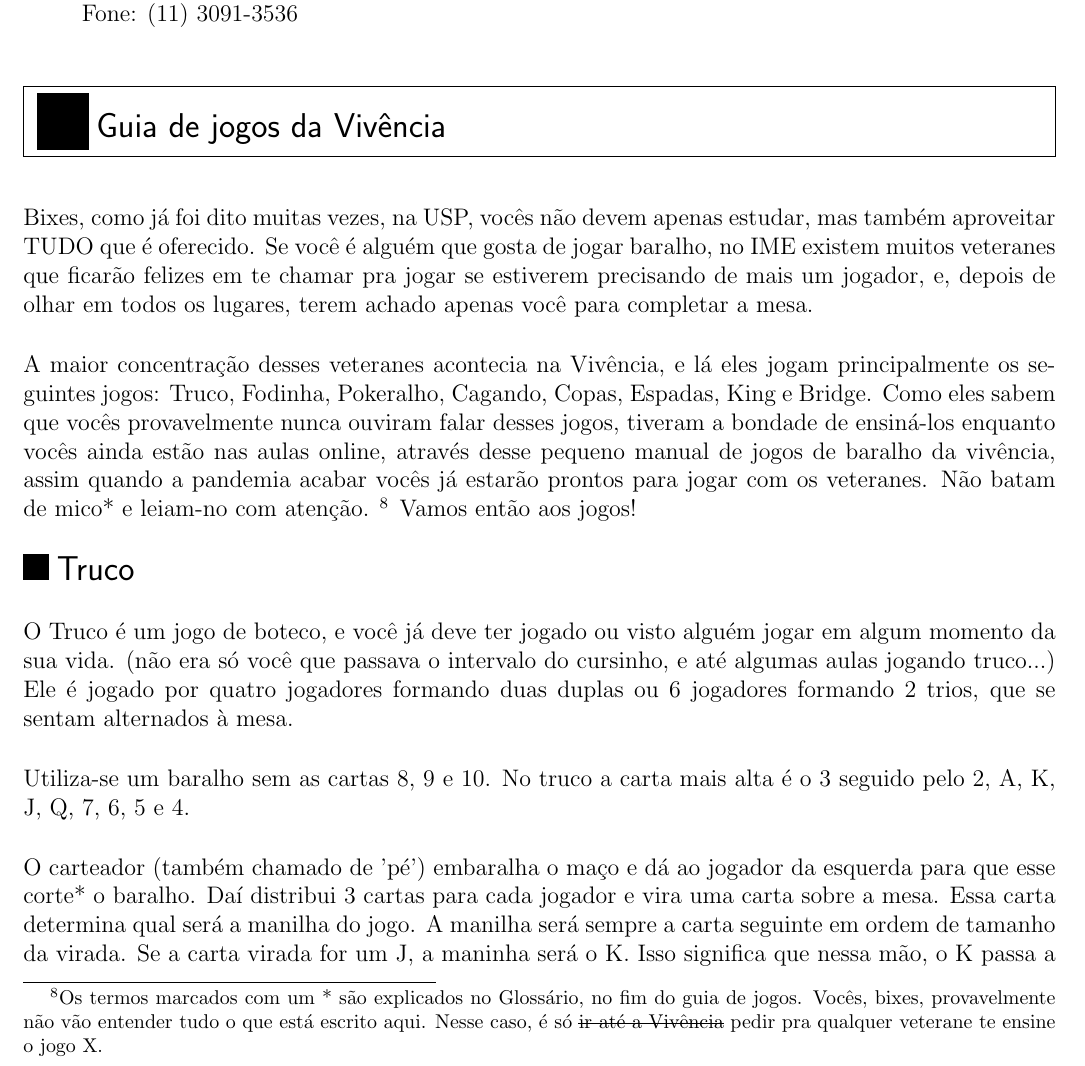
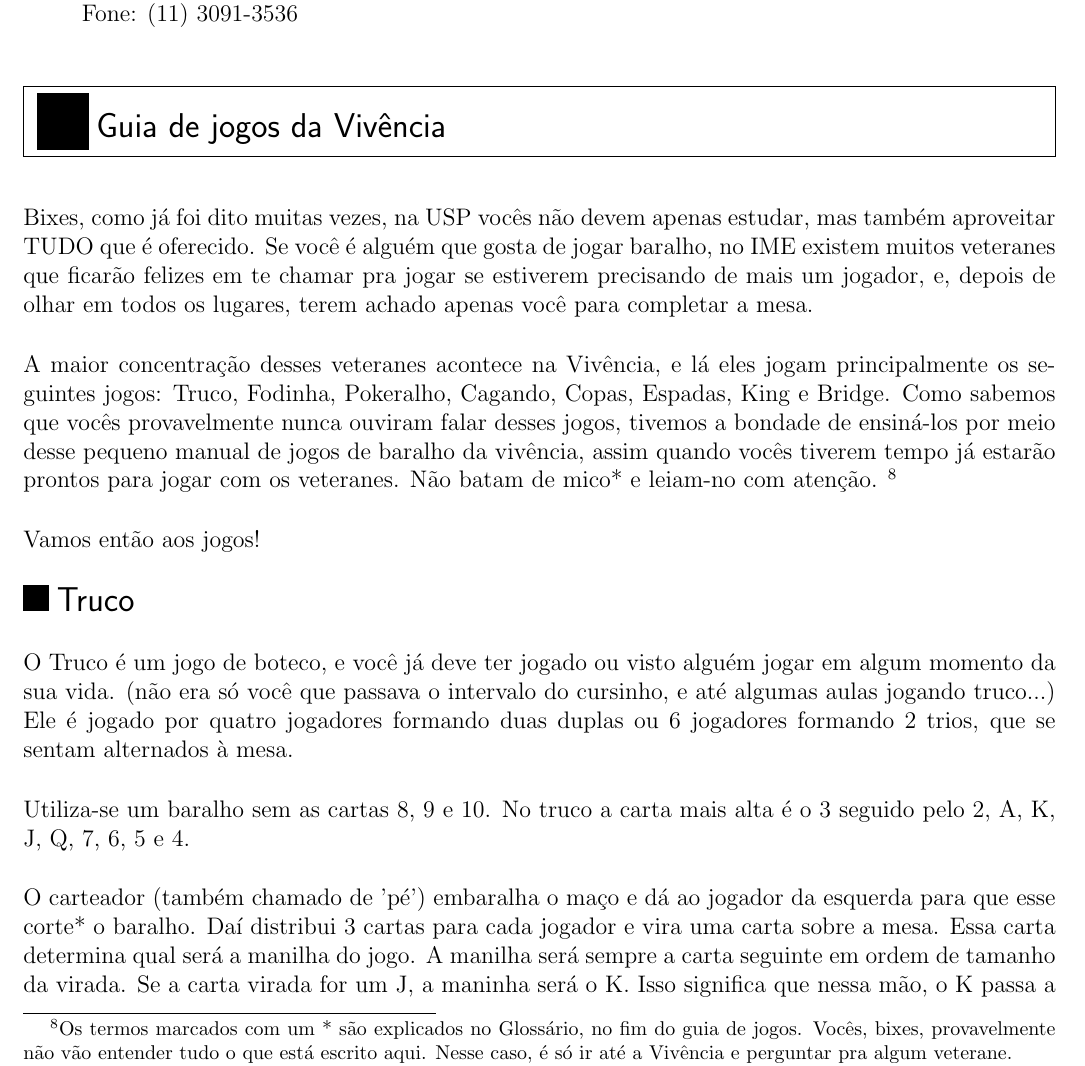
Before and after one commit to Kazuo256/guiadobixo, a LaTeX document (src/GuiaDoBixo.tex, which reads src/guia_de_jogos.tex): part of page 95 of 112, cut so that both start at the same text. Compiled offline with pdfLaTeX.

Commit message:
TODO - Revisar seção "Guia de jogos"
Tem as outras subseções ainda

```diff
--- a/src/guia_de_jogos.tex
+++ b/src/guia_de_jogos.tex
@@ -1,23 +1,20 @@
 \begin{secao}{Guia de jogos da Vivência }
 
-
-Bixes, como já foi dito muitas vezes, na USP, vocês não devem apenas estudar, mas
+Bixes, como já foi dito muitas vezes, na USP vocês não devem apenas estudar, mas
 também aproveitar TUDO que é oferecido. Se você é alguém que gosta de jogar
 baralho, no IME existem muitos veteranes que ficarão felizes em te chamar pra
 jogar se estiverem precisando de mais um jogador, e, depois de olhar em todos
 os lugares, terem achado apenas você para completar a mesa.
 
-%REFTIME
-A maior concentração desses veteranes acontecia na Vivência, e lá eles jogam
+A maior concentração desses veteranes acontece na Vivência, e lá eles jogam
 principalmente os seguintes jogos: Truco, Fodinha, Pokeralho, Cagando, Copas, Espadas,
-King e Bridge. Como eles sabem que vocês provavelmente nunca ouviram falar desses jogos,
-tiveram a bondade de ensiná-los enquanto vocês ainda estão nas aulas online, através desse
-pequeno manual de jogos de baralho da vivência, assim quando a pandemia acabar vocês já estarão prontos para jogar com os veteranes. Não batam de mico* e
-leiam-no com atenção. \footnote{Os termos marcados com um * são explicados no Glossário, no fim do guia de
-jogos. Vocês, bixes, provavelmente não vão entender tudo o que está escrito aqui.
-Nesse caso, é só \sout{ir até a Vivência} pedir pra qualquer
-veterane te ensine o jogo X.}
-%REFTIME
+King e Bridge. Como sabemos que vocês provavelmente nunca ouviram falar desses jogos,
+tivemos a bondade de ensiná-los por meio desse pequeno manual de jogos de baralho da
+vivência, assim quando vocês tiverem tempo já estarão prontos para jogar com os veteranes.
+Não batam de mico* e leiam-no com atenção. \footnote{Os termos marcados com um * são explicados
+no Glossário, no fim do guia de jogos. Vocês, bixes, provavelmente não vão entender tudo o que
+está escrito aqui. Nesse caso, é só ir até a Vivência e perguntar pra algum veterane.}
+
 Vamos então aos jogos!
 
 \input{jogos_truco.tex}
```
